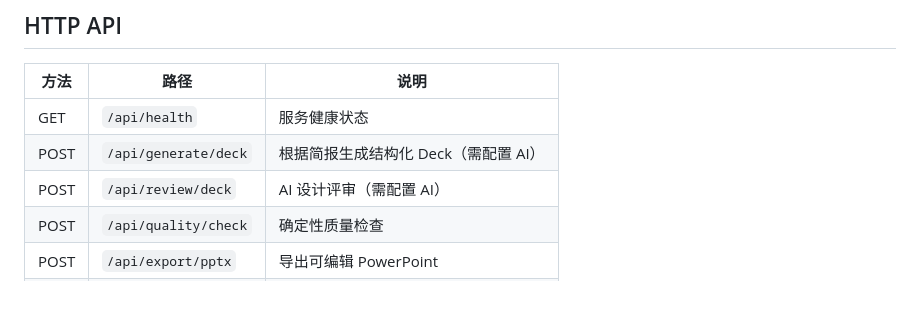
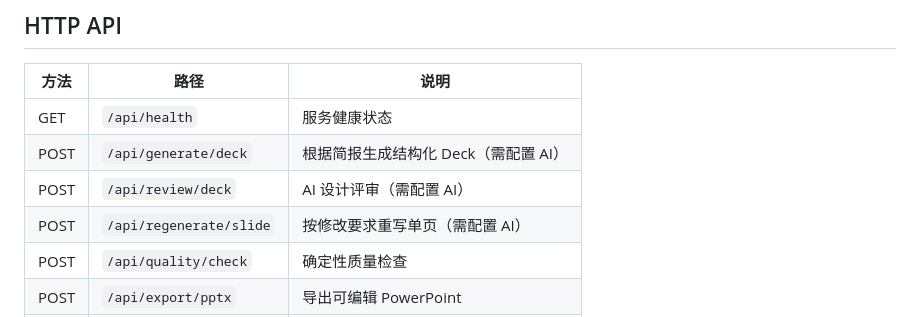
Before and after one commit to Arron-Lee-HUST/design-applications-of, a Markdown page: README.md, the part around the change. Rendered like a GitHub page.

Commit message:
docs: list targeted slide rewrite endpoint

```diff
--- a/README.md
+++ b/README.md
@@ -67,6 +67,7 @@ npm start
 | GET | `/api/health` | 服务健康状态 |
 | POST | `/api/generate/deck` | 根据简报生成结构化 Deck（需配置 AI） |
 | POST | `/api/review/deck` | AI 设计评审（需配置 AI） |
+| POST | `/api/regenerate/slide` | 按修改要求重写单页（需配置 AI） |
 | POST | `/api/quality/check` | 确定性质量检查 |
 | POST | `/api/export/pptx` | 导出可编辑 PowerPoint |
 | POST | `/api/export/site` | 导出响应式静态网站 |
```
